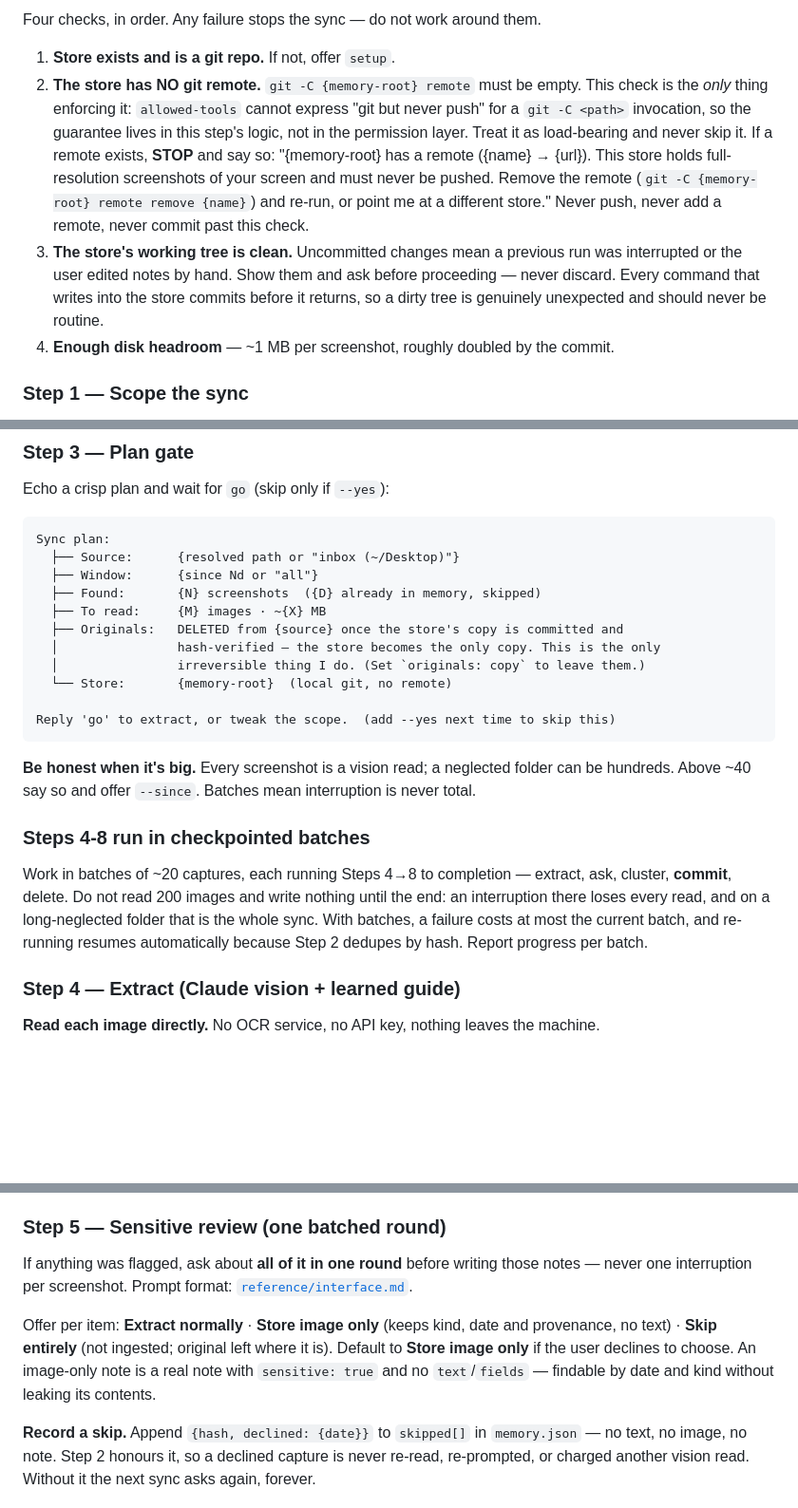
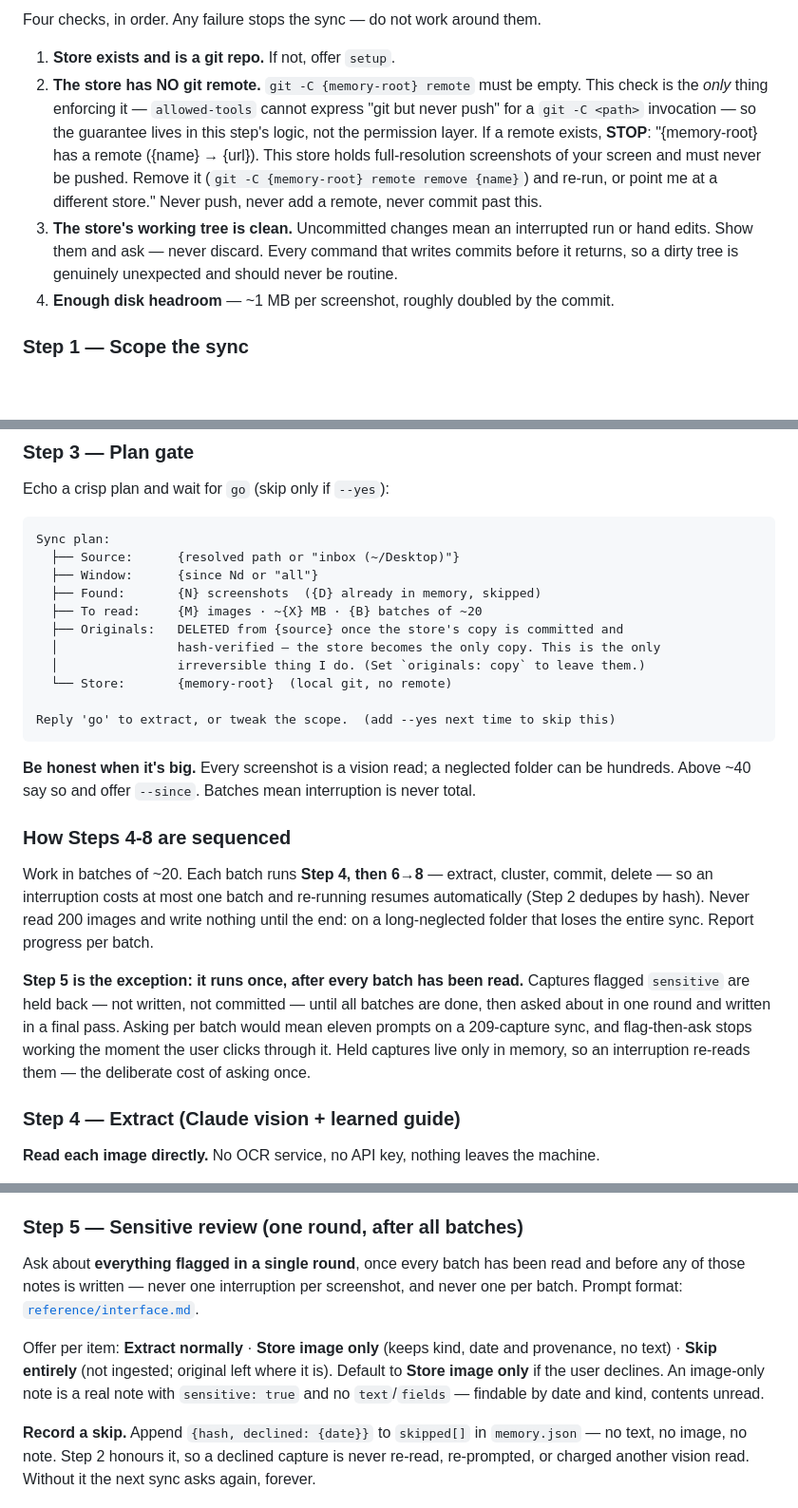
Before and after one commit to mostafa-drz/claude-skills, a Markdown page: code/screenshots-memory/SKILL.md, 3 parts joined by grey strips. Shown at 95% size. Rendered like a GitHub page; blank space fills up the shorter version.

Commit message:
fix(screenshots-memory): keep the sensitive round to one prompt under batching
Regression I introduced with the checkpointing commit. Running Steps 4-8 in
batches of ~20 put Step 5 inside the loop, so a 209-capture first sync would
have asked about sensitive captures up to eleven times — while the preference,
the step heading, the step body and the README all still promised one round at
the end.

Not a safety defect: the extract → ask → write ordering held within each batch,
so no sensitive text reached disk before the ask. It was a broken promise, and
the wrong one to break — repeated interruption is exactly what makes someone
click through a prompt without reading, which is how flag-then-ask quietly stops
working.

Fixed by hoisting the ask rather than weakening the promise: batches still run
extract → cluster → commit → delete and still checkpoint, but captures flagged
sensitive are held back, unwritten, until every batch has been read, then asked
about once and written in a final pass. Held captures live only in memory, so an
interruption re-reads them — stated plainly as the cost of asking once.

The plan gate now shows the batch count, since that is the screen where the user
decides whether to narrow scope.

Co-Authored-By: Claude Opus 5 (1M context) <noreply@anthropic.com>
Claude-Session: https://claude.ai/code/session_014EKuUsgva9VrDa6mxUmciq

```diff
--- a/code/screenshots-memory/SKILL.md
+++ b/code/screenshots-memory/SKILL.md
@@ -155,18 +155,15 @@ Four checks, in order. Any failure stops the sync — do not work around them.
 
 1. **Store exists and is a git repo.** If not, offer `setup`.
 2. **The store has NO git remote.** `git -C {memory-root} remote` must be empty. This
-   check is the *only* thing enforcing it: `allowed-tools` cannot express "git but never
-   push" for a `git -C <path>` invocation, so the guarantee lives in this step's logic,
-   not in the permission layer. Treat it as load-bearing and never skip it.
-   If a remote exists, **STOP** and say so:
-   "{memory-root} has a remote ({name} → {url}). This store holds full-resolution
-   screenshots of your screen and must never be pushed. Remove the remote
-   (`git -C {memory-root} remote remove {name}`) and re-run, or point me at a
-   different store." Never push, never add a remote, never commit past this check.
-3. **The store's working tree is clean.** Uncommitted changes mean a previous run was
-   interrupted or the user edited notes by hand. Show them and ask before proceeding —
-   never discard. Every command that writes into the store commits before it returns, so
-   a dirty tree is genuinely unexpected and should never be routine.
+   check is the *only* thing enforcing it — `allowed-tools` cannot express "git but never
+   push" for a `git -C <path>` invocation — so the guarantee lives in this step's logic,
+   not the permission layer. If a remote exists, **STOP**: "{memory-root} has a remote
+   ({name} → {url}). This store holds full-resolution screenshots of your screen and must
+   never be pushed. Remove it (`git -C {memory-root} remote remove {name}`) and re-run, or
+   point me at a different store." Never push, never add a remote, never commit past this.
+3. **The store's working tree is clean.** Uncommitted changes mean an interrupted run or
+   hand edits. Show them and ask — never discard. Every command that writes commits before
+   it returns, so a dirty tree is genuinely unexpected and should never be routine.
 4. **Enough disk headroom** — ~1 MB per screenshot, roughly doubled by the commit.
 
 ### Step 1 — Scope the sync
@@ -219,7 +216,7 @@ Sync plan:
   ├── Source:      {resolved path or "inbox (~/Desktop)"}
   ├── Window:      {since Nd or "all"}
   ├── Found:       {N} screenshots  ({D} already in memory, skipped)
-  ├── To read:     {M} images · ~{X} MB
+  ├── To read:     {M} images · ~{X} MB · {B} batches of ~20
   ├── Originals:   DELETED from {source} once the store's copy is committed and
   │                hash-verified — the store becomes the only copy. This is the only
   │                irreversible thing I do. (Set `originals: copy` to leave them.)
@@ -231,13 +228,19 @@ Reply 'go' to extract, or tweak the scope.  (add --yes next time to skip this)
 **Be honest when it's big.** Every screenshot is a vision read; a neglected folder can be
 hundreds. Above ~40 say so and offer `--since`. Batches mean interruption is never total.
 
-### Steps 4-8 run in checkpointed batches
+### How Steps 4-8 are sequenced
 
-Work in batches of ~20 captures, each running Steps 4→8 to completion — extract, ask,
-cluster, **commit**, delete. Do not read 200 images and write nothing until the end: an
-interruption there loses every read, and on a long-neglected folder that is the whole
-sync. With batches, a failure costs at most the current batch, and re-running resumes
-automatically because Step 2 dedupes by hash. Report progress per batch.
+Work in batches of ~20. Each batch runs **Step 4, then 6→8** — extract, cluster, commit,
+delete — so an interruption costs at most one batch and re-running resumes automatically
+(Step 2 dedupes by hash). Never read 200 images and write nothing until the end: on a
+long-neglected folder that loses the entire sync. Report progress per batch.
+
+**Step 5 is the exception: it runs once, after every batch has been read.** Captures
+flagged `sensitive` are held back — not written, not committed — until all batches are
+done, then asked about in one round and written in a final pass. Asking per batch would
+mean eleven prompts on a 209-capture sync, and flag-then-ask stops working the moment the
+user clicks through it. Held captures live only in memory, so an interruption re-reads
+them — the deliberate cost of asking once.
 
 ### Step 4 — Extract (Claude vision + learned guide)
 
@@ -268,17 +271,17 @@ truth about this user's screen. For each screenshot produce:
    information, private DMs, or anything else that shouldn't be plain text in a repo.
    **Flag, keep going — do not ask yet.**
 
-### Step 5 — Sensitive review (one batched round)
+### Step 5 — Sensitive review (one round, after all batches)
 
-If anything was flagged, ask about **all of it in one round** before writing those notes —
-never one interruption per screenshot. Prompt format:
+Ask about **everything flagged in a single round**, once every batch has been read and
+before any of those notes is written — never one interruption per screenshot, and never
+one per batch. Prompt format:
 [`reference/interface.md`](./reference/interface.md).
 
 Offer per item: **Extract normally** · **Store image only** (keeps kind, date and
 provenance, no text) · **Skip entirely** (not ingested; original left where it is).
-Default to **Store image only** if the user declines to choose. An image-only note is a
-real note with `sensitive: true` and no `text`/`fields` — findable by date and kind
-without leaking its contents.
+Default to **Store image only** if the user declines. An image-only note is a real note
+with `sensitive: true` and no `text`/`fields` — findable by date and kind, contents unread.
 
 **Record a skip.** Append `{hash, declined: {date}}` to `skipped[]` in `memory.json` — no
 text, no image, no note. Step 2 honours it, so a declined capture is never re-read,
```
Also changed, not shown: other parts of code/screenshots-memory/SKILL.md (+1 -1 lines), code/screenshots-memory/README.md (+1 -1 lines).
